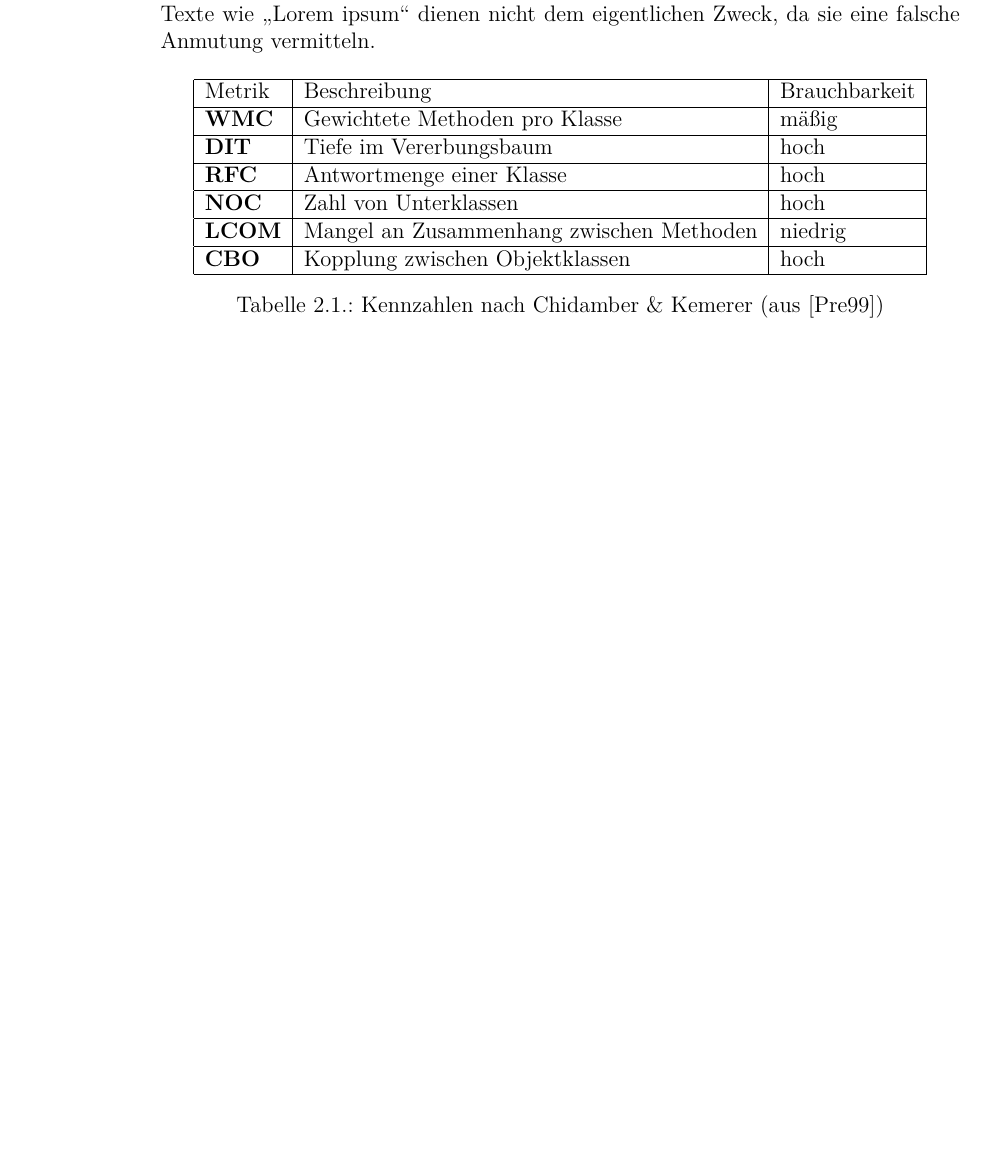
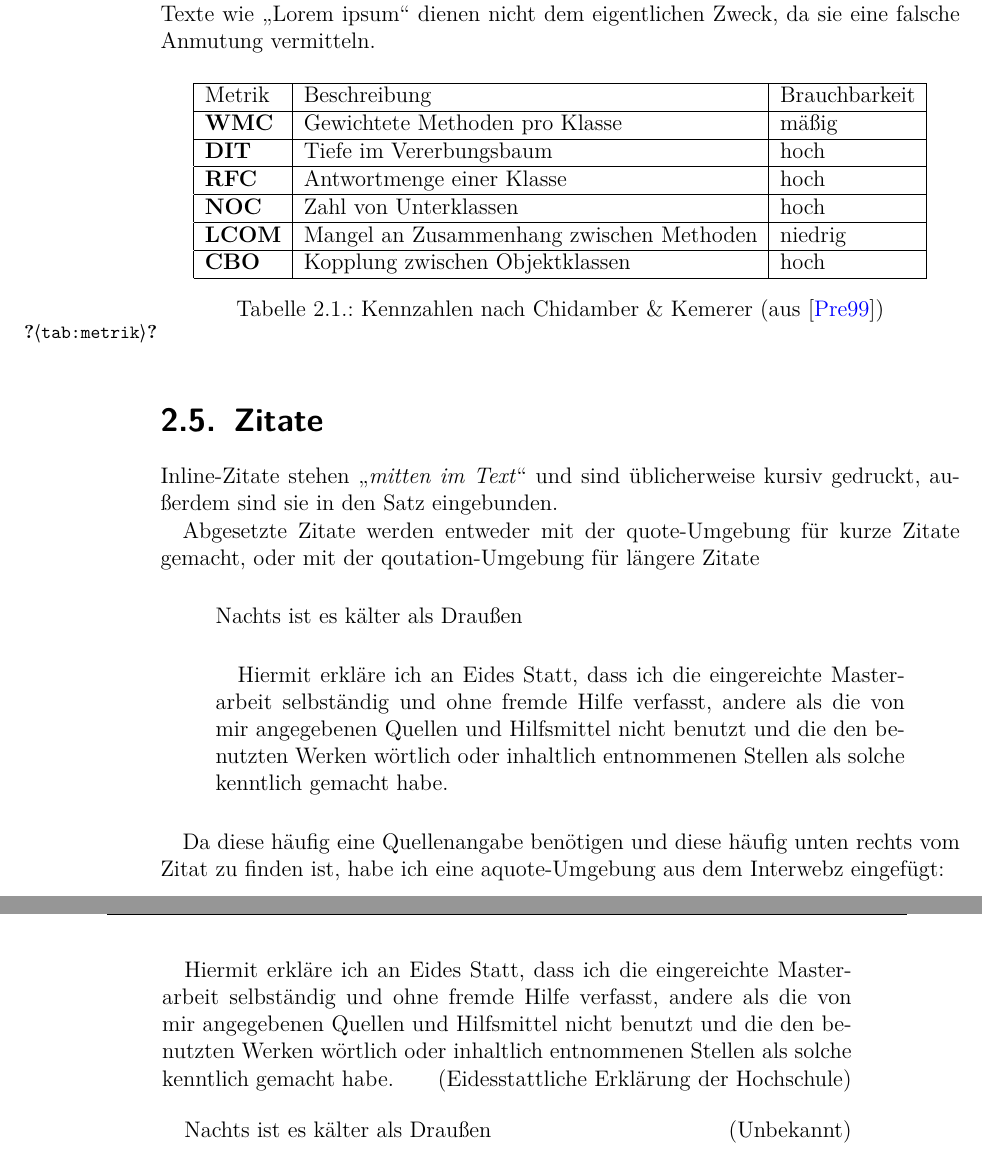
Before and after one commit to xerophil/latex-vorlage, a LaTeX document (master.tex, which reads kapitel/kapitel-hauptteil.tex, resource/header.tex): part of page 13 of 23 before the commit and two parts of pages 13 and 14 of 23 after it, the two joined at a grey line, cut so that both start at the same text, the shorter picture padded with empty space. Compiled offline with pdfLaTeX; an older LaTeX class or package is replaced by its successor.

Commit message:
added quote-stuff and updated header file

```diff
--- a/kapitel/kapitel-hauptteil.tex
+++ b/kapitel/kapitel-hauptteil.tex
@@ -99,3 +99,35 @@ Die normalen Auflistungen haben viel whitespace oben und unten und zwischen drin
 	\caption{Kennzahlen nach Chidamber \& Kemerer (aus \cite{Prech1999})}
 	\label{tab:metrik}
 \end{table}
+
+
+\section{Zitate}
+
+Inline-Zitate stehen \enquote{\emph{mitten im Text}} und sind üblicherweise kursiv gedruckt, außerdem sind sie in den Satz eingebunden.
+
+Abgesetzte Zitate werden entweder mit der quote-Umgebung für kurze Zitate gemacht, oder mit der qoutation-Umgebung für längere Zitate
+
+\begin{quote}
+Nachts ist es kälter als Draußen
+\end{quote}
+
+
+\begin{quotation}
+Hiermit erkläre ich an Eides Statt, dass ich die eingereichte Masterarbeit
+				selbständig und ohne fremde Hilfe verfasst, andere als die von mir angegebenen Quellen
+				und Hilfsmittel nicht benutzt und die den benutzten Werken wörtlich oder
+				inhaltlich entnommenen Stellen als solche kenntlich gemacht habe.
+\end{quotation}
+
+Da diese häufig eine Quellenangabe benötigen und diese häufig unten rechts vom Zitat zu finden ist, habe ich eine aquote-Umgebung aus dem Interwebz eingefügt:
+
+\begin{aquote}{Eidesstattliche Erklärung der Hochschule}
+Hiermit erkläre ich an Eides Statt, dass ich die eingereichte Masterarbeit
+				selbständig und ohne fremde Hilfe verfasst, andere als die von mir angegebenen Quellen
+				und Hilfsmittel nicht benutzt und die den benutzten Werken wörtlich oder
+				inhaltlich entnommenen Stellen als solche kenntlich gemacht habe.
+\end{aquote}
+
+\begin{aquote}{Unbekannt}
+Nachts ist es kälter als Draußen
+\end{aquote}
--- a/resource/header.tex
+++ b/resource/header.tex
@@ -47,6 +49,7 @@
 %%%%%%%%%%%%%%%%%%%%%%%%%%%%%%%%%%%%%%%%%%%%%%
 
 \usepackage{
+	scrhack,		%supresses warning \float@addtolists detected!
 %	fancyhdr,
 	graphicx,
 %	amssymb,
@@ -55,15 +58,16 @@
 	lmodern,
 	wrapfig,
 	subfig,
-	blindtext,
-	csquotes,
+	blindtext,		%generates some random placeholder text
 	lastpage,
-	paralist,
+	paralist,		%provides compact itemize
 	color,
 	xcolor,
 	MnSymbol,
 	pdfpages,
 	todonotes,
+	epigraph,		%inspirational quote at the beginning of a chapter
+	refcheck,		%finds unused references. useful for bibliography
 }
 
 \shorthandoff{"}
@@ -137,8 +141,8 @@
 \usepackage[colorlinks=true,
 	breaklinks=false,
 	linktocpage=false,
-	linkcolor=black,
-	citecolor=black,
+	linkcolor=blue,
+	citecolor=blue,
 	filecolor=black,
 	urlcolor=blue,
 	frenchlinks=false,
```
Also changed, not shown: master.tex (+1 -1 lines), resource/erklaerung-text.txt (+1 -1 lines), master.pdf, resource/header.tex (16 more changed lines).
